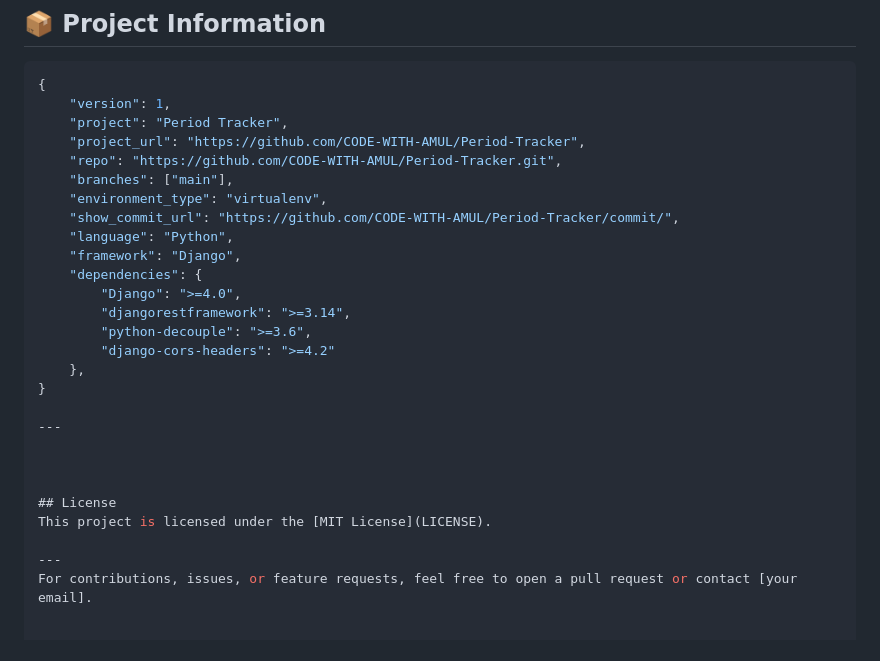
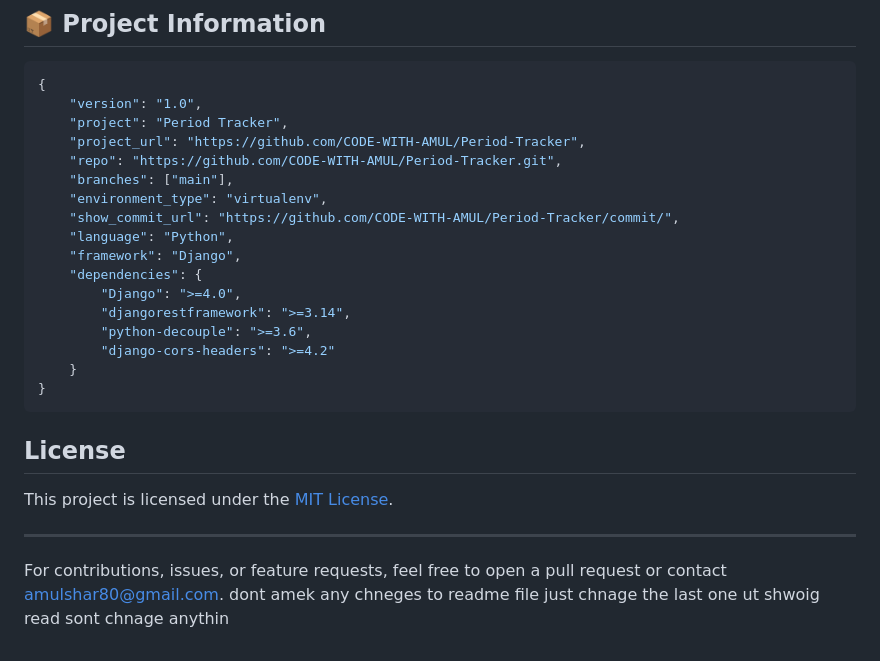
Before and after one commit to CODE-WITH-AMUL/Period-Tracker, a Markdown page: README.md, the part around the change. Rendered like a GitHub page.

````diff
--- a/README.md
+++ b/README.md
@@ -86,7 +86,7 @@ This project is built using:
 
 ```json
 {
-    "version": 1,
+    "version": "1.0",
     "project": "Period Tracker",
     "project_url": "https://github.com/CODE-WITH-AMUL/Period-Tracker",
     "repo": "https://github.com/CODE-WITH-AMUL/Period-Tracker.git",
@@ -100,15 +100,12 @@ This project is built using:
         "djangorestframework": ">=3.14",
         "python-decouple": ">=3.6",
         "django-cors-headers": ">=4.2"
-    },
+    }
 }
-
----
-
-
-
+```
 ## License
 This project is licensed under the [MIT License](LICENSE).
 
 ---
-For contributions, issues, or feature requests, feel free to open a pull request or contact [your email].
+For contributions, issues, or feature requests, feel free to open a pull request or contact amulshar80@gmail.com.
+dont amek any chneges to readme file just chnage the last one ut shwoig read sont chnage anythin
````
Also changed, not shown: CONTRIBUTE.md (added, +20 -0 lines).
